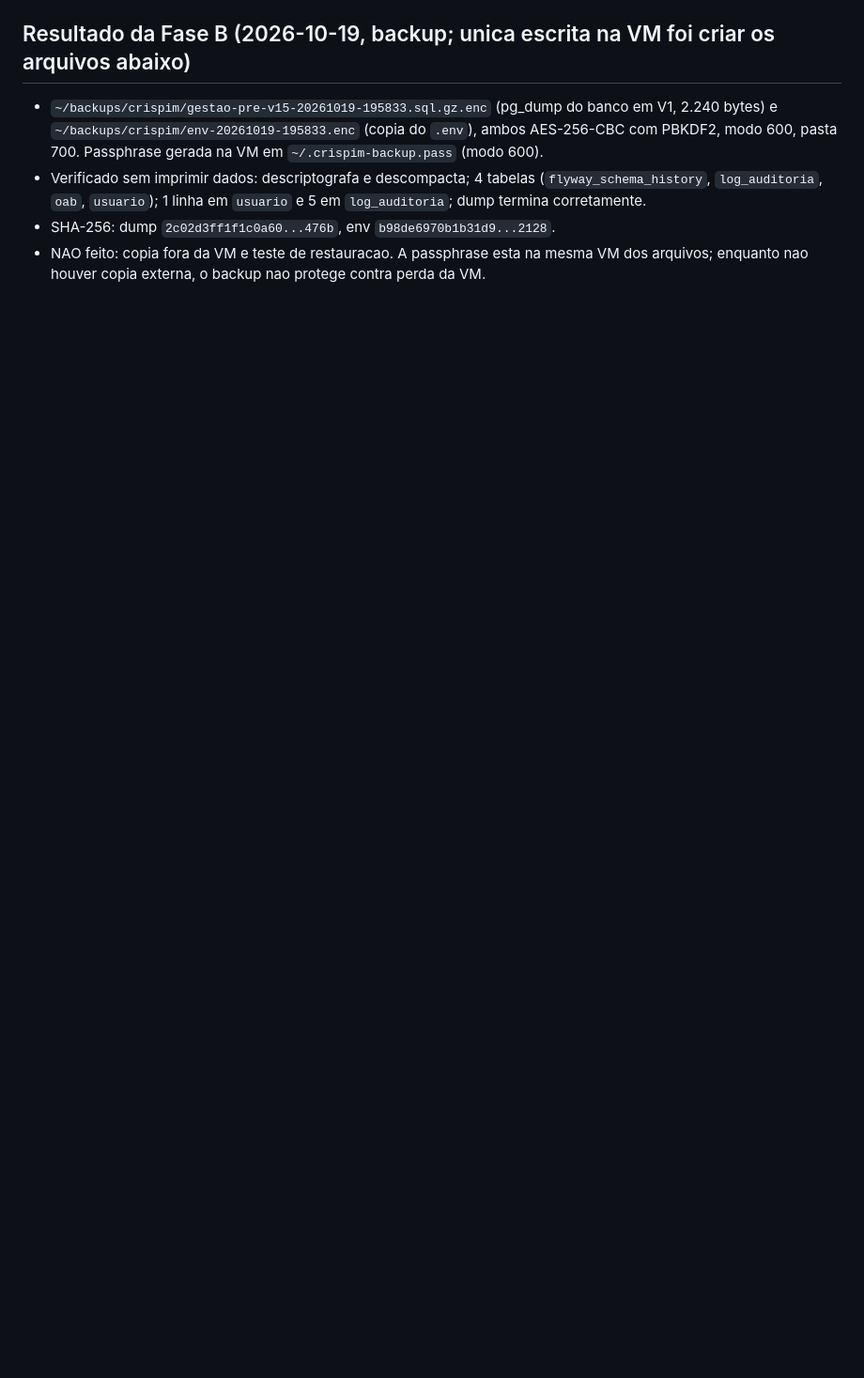
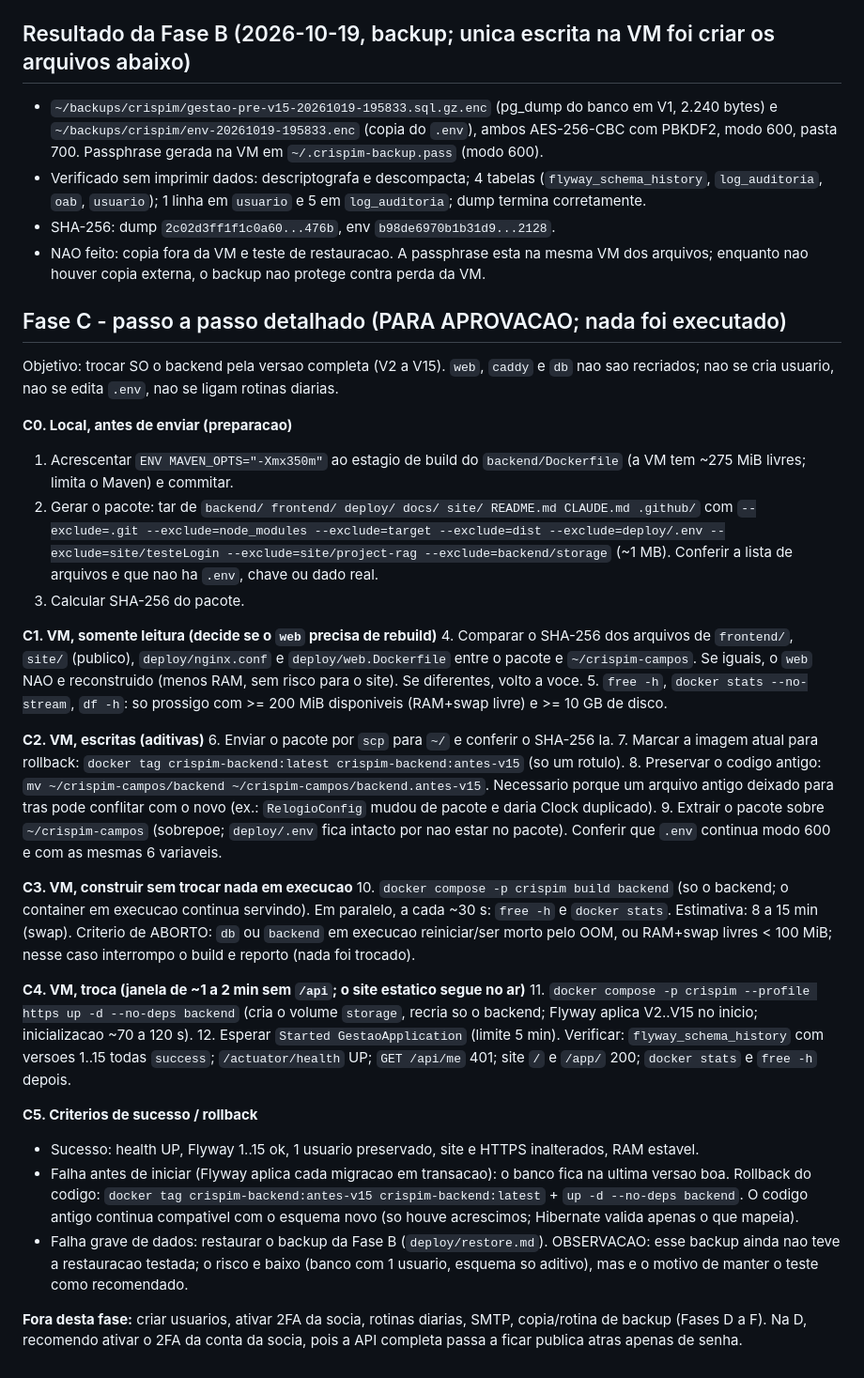
Before and after one commit to marllonsPi/lele-site, a Markdown page: docs/12-plano-deploy-sistema-completo.md, the part around the change. Shown at 94% size. Drawn GitHub-style; blank space fills up the shorter version.

Commit message:
docs(deploy): passo a passo detalhado da Fase C (para aprovacao)
Co-Authored-By: Claude Sonnet 5.5 <noreply@anthropic.com>

```diff
--- a/docs/12-plano-deploy-sistema-completo.md
+++ b/docs/12-plano-deploy-sistema-completo.md
@@ -52,3 +52,35 @@ Fases C e D sao aditivas: `docker compose -p crispim down` (sem `-v`), banco/vol
 - Verificado sem imprimir dados: descriptografa e descompacta; 4 tabelas (`flyway_schema_history`, `log_auditoria`, `oab`, `usuario`); 1 linha em `usuario` e 5 em `log_auditoria`; dump termina corretamente.
 - SHA-256: dump `2c02d3ff1f1c0a60...476b`, env `b98de6970b1b31d9...2128`.
 - NAO feito: copia fora da VM e teste de restauracao. A passphrase esta na mesma VM dos arquivos; enquanto nao houver copia externa, o backup nao protege contra perda da VM.
+
+## Fase C - passo a passo detalhado (PARA APROVACAO; nada foi executado)
+Objetivo: trocar SO o backend pela versao completa (V2 a V15). `web`, `caddy` e `db` nao sao recriados; nao se cria usuario, nao se edita `.env`, nao se ligam rotinas diarias.
+
+**C0. Local, antes de enviar (preparacao)**
+1. Acrescentar `ENV MAVEN_OPTS="-Xmx350m"` ao estagio de build do `backend/Dockerfile` (a VM tem ~275 MiB livres; limita o Maven) e commitar.
+2. Gerar o pacote: tar de `backend/ frontend/ deploy/ docs/ site/ README.md CLAUDE.md .github/` com `--exclude=.git --exclude=node_modules --exclude=target --exclude=dist --exclude=deploy/.env --exclude=site/testeLogin --exclude=site/project-rag --exclude=backend/storage` (~1 MB). Conferir a lista de arquivos e que nao ha `.env`, chave ou dado real.
+3. Calcular SHA-256 do pacote.
+
+**C1. VM, somente leitura (decide se o `web` precisa de rebuild)**
+4. Comparar o SHA-256 dos arquivos de `frontend/`, `site/` (publico), `deploy/nginx.conf` e `deploy/web.Dockerfile` entre o pacote e `~/crispim-campos`. Se iguais, o `web` NAO e reconstruido (menos RAM, sem risco para o site). Se diferentes, volto a voce.
+5. `free -h`, `docker stats --no-stream`, `df -h`: so prossigo com >= 200 MiB disponiveis (RAM+swap livre) e >= 10 GB de disco.
+
+**C2. VM, escritas (aditivas)**
+6. Enviar o pacote por `scp` para `~/` e conferir o SHA-256 la.
+7. Marcar a imagem atual para rollback: `docker tag crispim-backend:latest crispim-backend:antes-v15` (so um rotulo).
+8. Preservar o codigo antigo: `mv ~/crispim-campos/backend ~/crispim-campos/backend.antes-v15`. Necessario porque um arquivo antigo deixado para tras pode conflitar com o novo (ex.: `RelogioConfig` mudou de pacote e daria Clock duplicado).
+9. Extrair o pacote sobre `~/crispim-campos` (sobrepoe; `deploy/.env` fica intacto por nao estar no pacote). Conferir que `.env` continua modo 600 e com as mesmas 6 variaveis.
+
+**C3. VM, construir sem trocar nada em execucao**
+10. `docker compose -p crispim build backend` (so o backend; o container em execucao continua servindo). Em paralelo, a cada ~30 s: `free -h` e `docker stats`. Estimativa: 8 a 15 min (swap). Criterio de ABORTO: `db` ou `backend` em execucao reiniciar/ser morto pelo OOM, ou RAM+swap livres < 100 MiB; nesse caso interrompo o build e reporto (nada foi trocado).
+
+**C4. VM, troca (janela de ~1 a 2 min sem `/api`; o site estatico segue no ar)**
+11. `docker compose -p crispim --profile https up -d --no-deps backend` (cria o volume `storage`, recria so o backend; Flyway aplica V2..V15 no inicio; inicializacao ~70 a 120 s).
+12. Esperar `Started GestaoApplication` (limite 5 min). Verificar: `flyway_schema_history` com versoes 1..15 todas `success`; `/actuator/health` UP; `GET /api/me` 401; site `/` e `/app/` 200; `docker stats` e `free -h` depois.
+
+**C5. Criterios de sucesso / rollback**
+- Sucesso: health UP, Flyway 1..15 ok, 1 usuario preservado, site e HTTPS inalterados, RAM estavel.
+- Falha antes de iniciar (Flyway aplica cada migracao em transacao): o banco fica na ultima versao boa. Rollback do codigo: `docker tag crispim-backend:antes-v15 crispim-backend:latest` + `up -d --no-deps backend`. O codigo antigo continua compativel com o esquema novo (so houve acrescimos; Hibernate valida apenas o que mapeia).
+- Falha grave de dados: restaurar o backup da Fase B (`deploy/restore.md`). OBSERVACAO: esse backup ainda nao teve a restauracao testada; o risco e baixo (banco com 1 usuario, esquema so aditivo), mas e o motivo de manter o teste como recomendado.
+
+**Fora desta fase:** criar usuarios, ativar 2FA da socia, rotinas diarias, SMTP, copia/rotina de backup (Fases D a F). Na D, recomendo ativar o 2FA da conta da socia, pois a API completa passa a ficar publica atras apenas de senha.
```
